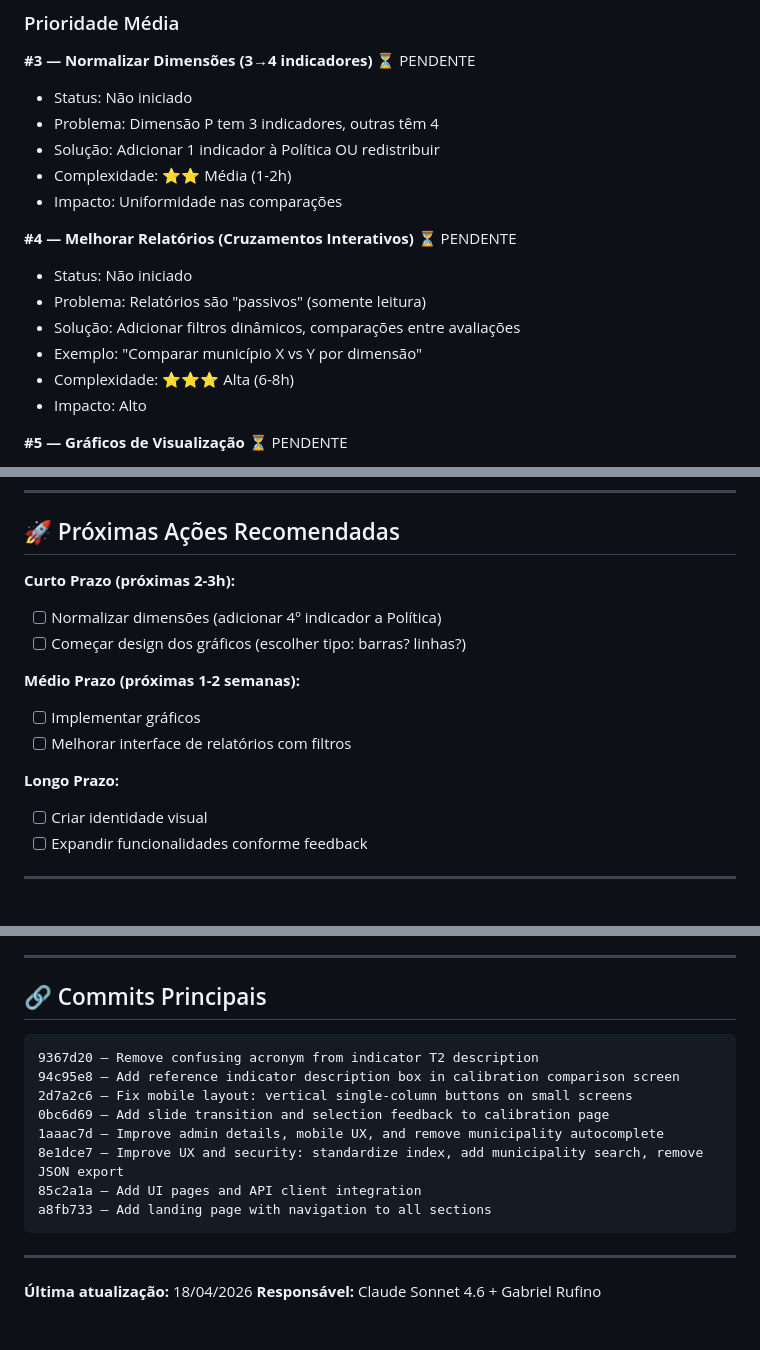
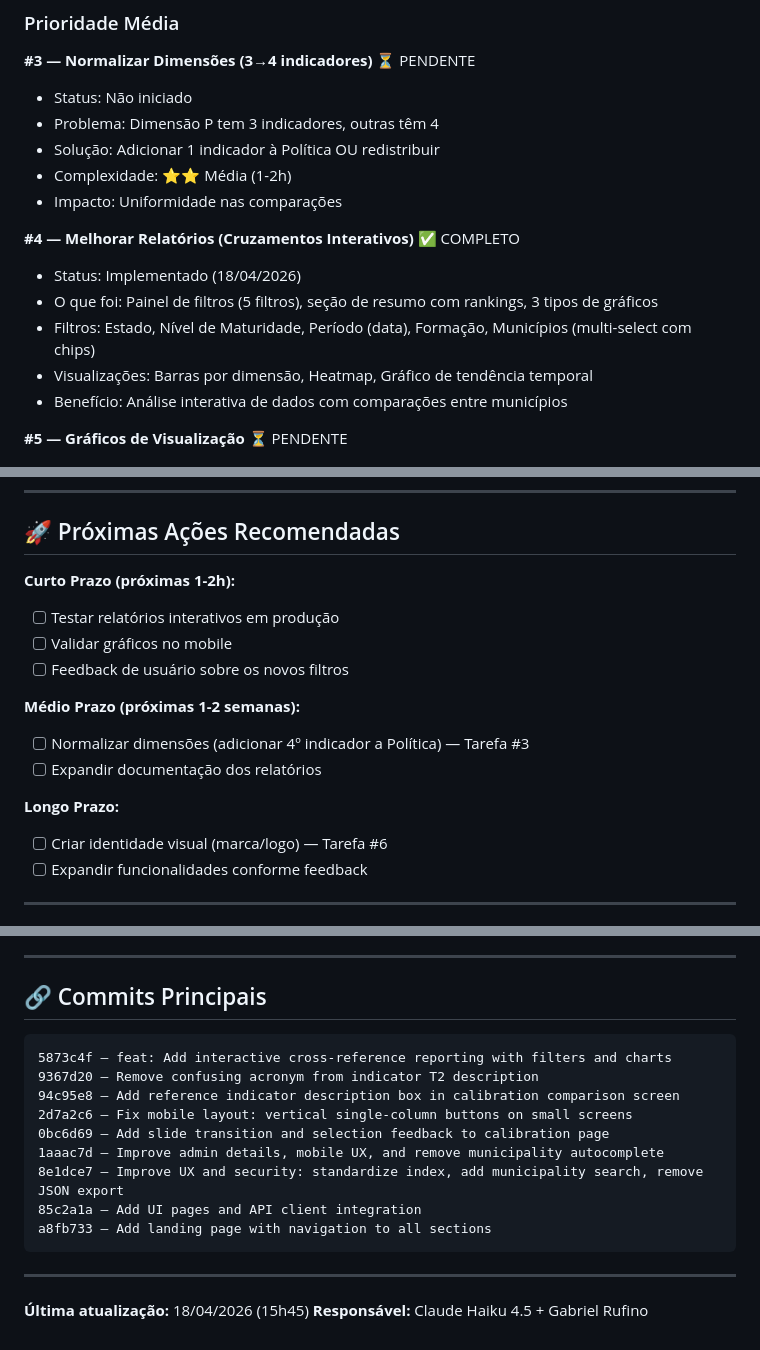
Before and after one commit to BiellGG14/MatrizAHP, a Markdown page: HISTORICO-DESENVOLVIMENTO.md, 3 parts joined by grey strips. GitHub-like rendering.

Commit message:
docs: Update progress - Task #4 (interactive reports) completed
Co-Authored-By: Claude Haiku 4.5 <noreply@anthropic.com>

````diff
--- a/HISTORICO-DESENVOLVIMENTO.md
+++ b/HISTORICO-DESENVOLVIMENTO.md
@@ -71,13 +71,12 @@
 - Complexidade: ⭐⭐ Média (1-2h)
 - Impacto: Uniformidade nas comparações
 
-**#4 — Melhorar Relatórios (Cruzamentos Interativos)** ⏳ PENDENTE
-- Status: Não iniciado
-- Problema: Relatórios são "passivos" (somente leitura)
-- Solução: Adicionar filtros dinâmicos, comparações entre avaliações
-- Exemplo: "Comparar município X vs Y por dimensão"
-- Complexidade: ⭐⭐⭐ Alta (6-8h)
-- Impacto: Alto
+**#4 — Melhorar Relatórios (Cruzamentos Interativos)** ✅ COMPLETO
+- Status: Implementado (18/04/2026)
+- O que foi: Painel de filtros (5 filtros), seção de resumo com rankings, 3 tipos de gráficos
+- Filtros: Estado, Nível de Maturidade, Período (data), Formação, Municípios (multi-select com chips)
+- Visualizações: Barras por dimensão, Heatmap, Gráfico de tendência temporal
+- Benefício: Análise interativa de dados com comparações entre municípios
 
 **#5 — Gráficos de Visualização** ⏳ PENDENTE
 - Status: Não iniciado
@@ -153,16 +152,17 @@ Feedback recebido de um dos usuários:
 
 ## 🚀 Próximas Ações Recomendadas
 
-**Curto Prazo (próximas 2-3h):**
-- [ ] Normalizar dimensões (adicionar 4º indicador a Política)
-- [ ] Começar design dos gráficos (escolher tipo: barras? linhas?)
+**Curto Prazo (próximas 1-2h):**
+- [ ] Testar relatórios interativos em produção
+- [ ] Validar gráficos no mobile
+- [ ] Feedback de usuário sobre os novos filtros
 
 **Médio Prazo (próximas 1-2 semanas):**
-- [ ] Implementar gráficos
-- [ ] Melhorar interface de relatórios com filtros
+- [ ] Normalizar dimensões (adicionar 4º indicador a Política) — Tarefa #3
+- [ ] Expandir documentação dos relatórios
 
 **Longo Prazo:**
-- [ ] Criar identidade visual
+- [ ] Criar identidade visual (marca/logo) — Tarefa #6
 - [ ] Expandir funcionalidades conforme feedback
 
 ---
@@ -181,6 +181,7 @@ Feedback recebido de um dos usuários:
 ## 🔗 Commits Principais
 
 ```
+5873c4f — feat: Add interactive cross-reference reporting with filters and charts
 9367d20 — Remove confusing acronym from indicator T2 description
 94c95e8 — Add reference indicator description box in calibration comparison screen
 2d7a2c6 — Fix mobile layout: vertical single-column buttons on small screens
@@ -193,5 +194,5 @@ a8fb733 — Add landing page with navigation to all sections
 
 ---
 
-**Última atualização:** 18/04/2026
-**Responsável:** Claude Sonnet 4.6 + Gabriel Rufino
+**Última atualização:** 18/04/2026 (15h45)
+**Responsável:** Claude Haiku 4.5 + Gabriel Rufino
````
